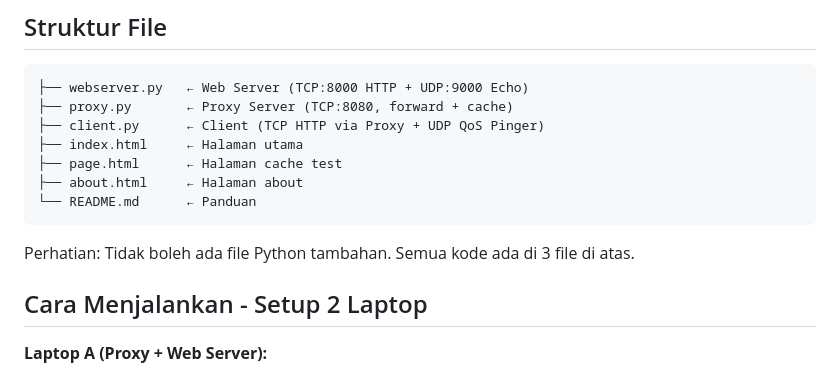
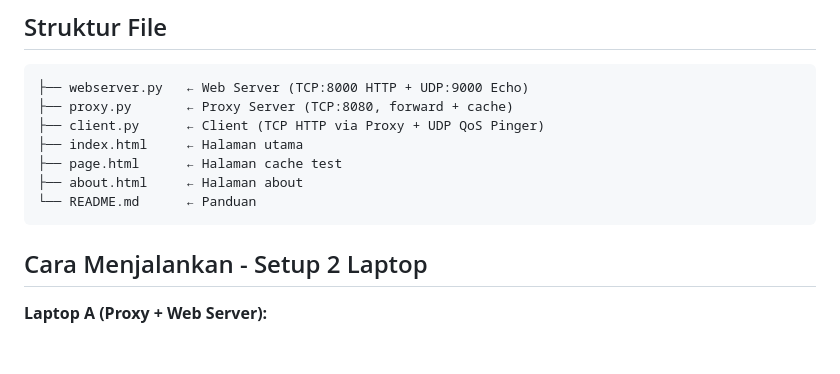
Before and after one commit to Marchiano535/tubes-jarkom, a Markdown page: README.md, the part around the change. Drawn GitHub-style; blank space fills up the shorter version.

````diff
--- a/README.md
+++ b/README.md
@@ -12,8 +12,6 @@
 ├── about.html     ← Halaman about
 └── README.md      ← Panduan
 ```
-
-Perhatian: Tidak boleh ada file Python tambahan. Semua kode ada di 3 file di atas.
 
 ## Cara Menjalankan - Setup 2 Laptop
 
````
